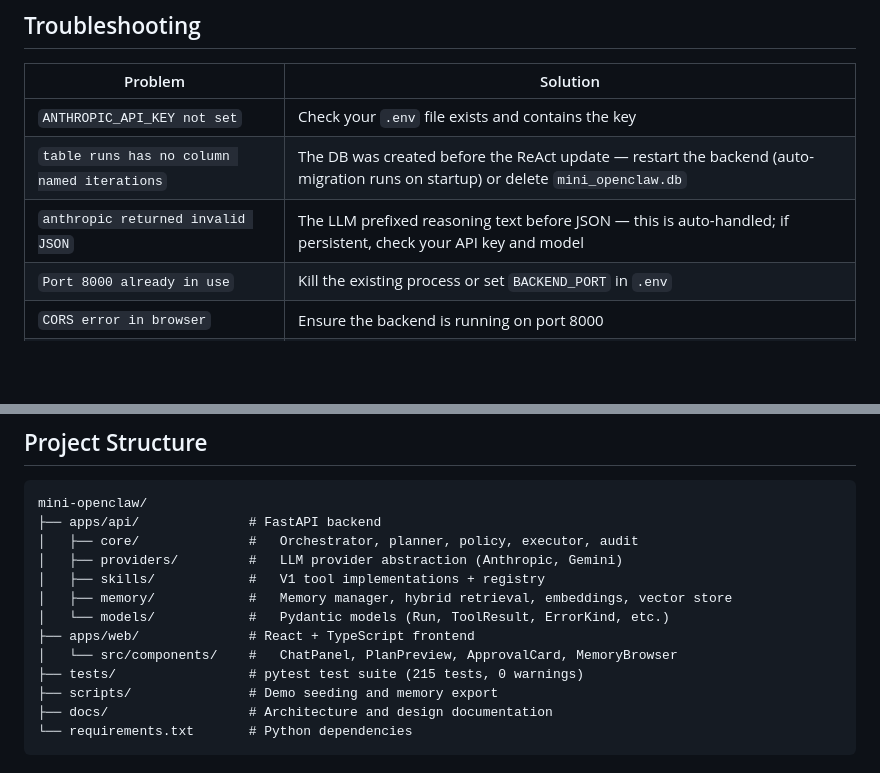
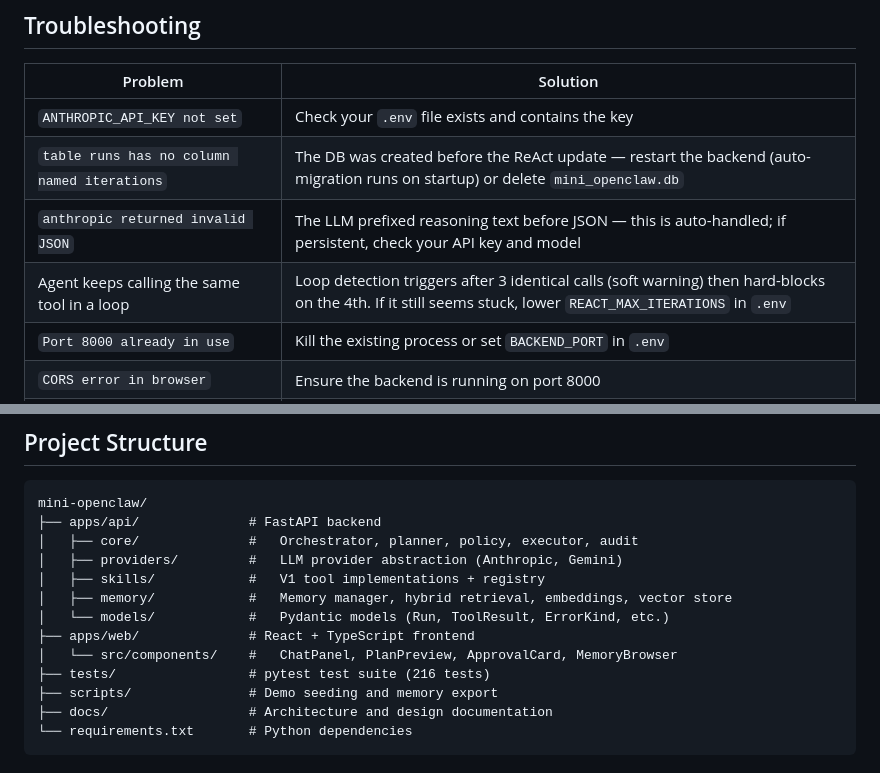
Before and after one commit to ibrarx/Mini-OpenClaw, a Markdown page: README.md, 2 parts joined by grey strips. GitHub-like rendering; blank space fills up the shorter version.

```diff
--- a/README.md
+++ b/README.md
@@ -398,6 +409,7 @@ python scripts/export_memory.py
 | `ANTHROPIC_API_KEY not set` | Check your `.env` file exists and contains the key |
 | `table runs has no column named iterations` | The DB was created before the ReAct update — restart the backend (auto-migration runs on startup) or delete `mini_openclaw.db` |
 | `anthropic returned invalid JSON` | The LLM prefixed reasoning text before JSON — this is auto-handled; if persistent, check your API key and model |
+| Agent keeps calling the same tool in a loop | Loop detection triggers after 3 identical calls (soft warning) then hard-blocks on the 4th. If it still seems stuck, lower `REACT_MAX_ITERATIONS` in `.env` |
 | `Port 8000 already in use` | Kill the existing process or set `BACKEND_PORT` in `.env` |
 | `CORS error in browser` | Ensure the backend is running on port 8000 |
 | `No tools registered` | Check `apps/api/skills/` for import errors — run `python -c "from apps.api.skills.registry import SkillRegistry"` |
@@ -421,7 +433,7 @@ mini-openclaw/
 │   └── models/            #   Pydantic models (Run, ToolResult, ErrorKind, etc.)
 ├── apps/web/              # React + TypeScript frontend
 │   └── src/components/    #   ChatPanel, PlanPreview, ApprovalCard, MemoryBrowser
-├── tests/                 # pytest test suite (215 tests, 0 warnings)
+├── tests/                 # pytest test suite (216 tests)
 ├── scripts/               # Demo seeding and memory export
 ├── docs/                  # Architecture and design documentation
 └── requirements.txt       # Python dependencies
```
Also changed, not shown: other parts of README.md (+20 -9 lines).
